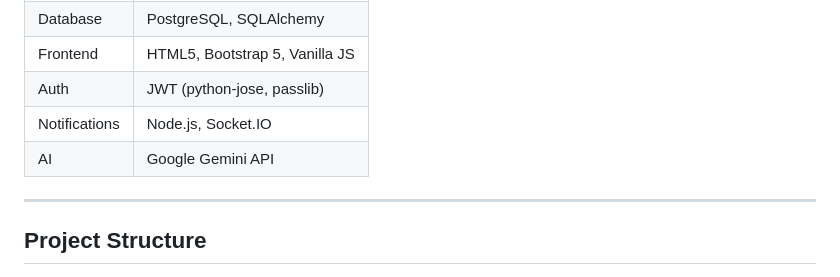
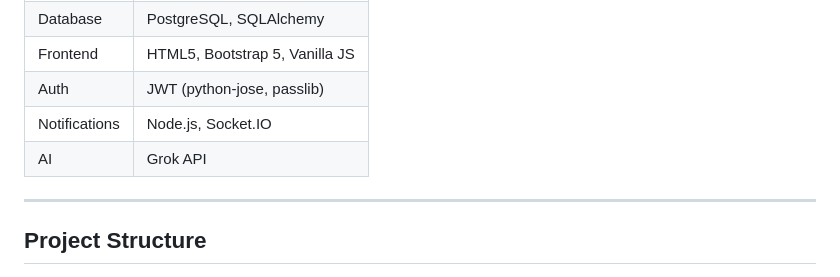
Before and after one commit to tejamp3/erp_po_system, a Markdown page: README.md, the part around the change. GitHub-like rendering.

Commit message:
Update AI API reference from Google Gemini to Grok

```diff
--- a/README.md
+++ b/README.md
@@ -13,7 +13,7 @@ A full-stack ERP system for managing Vendors, Products, and Purchase Orders with
 | Frontend | HTML5, Bootstrap 5, Vanilla JS |
 | Auth | JWT (python-jose, passlib) |
 | Notifications | Node.js, Socket.IO |
-| AI | Google Gemini API |
+| AI | Grok API |
 
 ---
 
```
